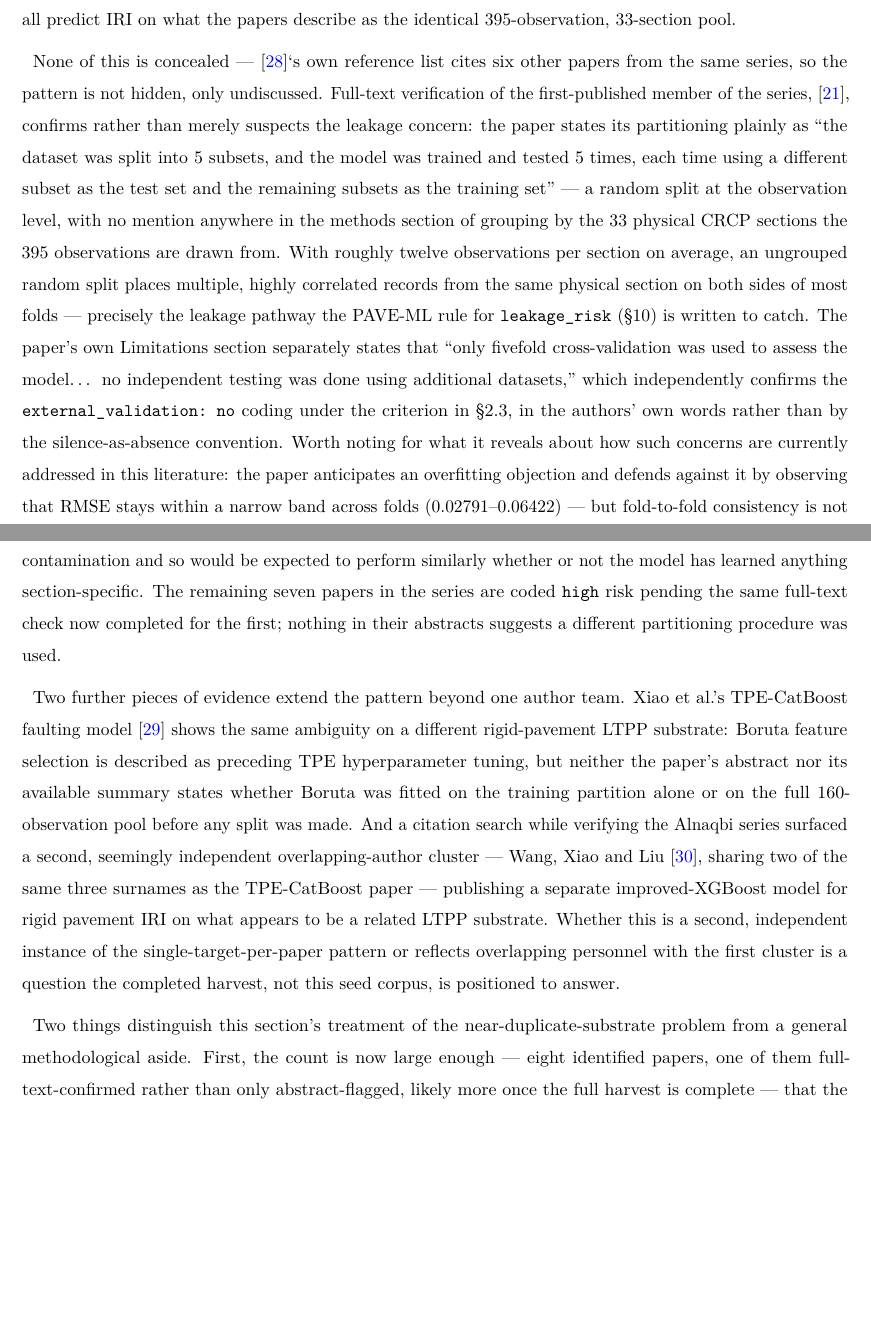
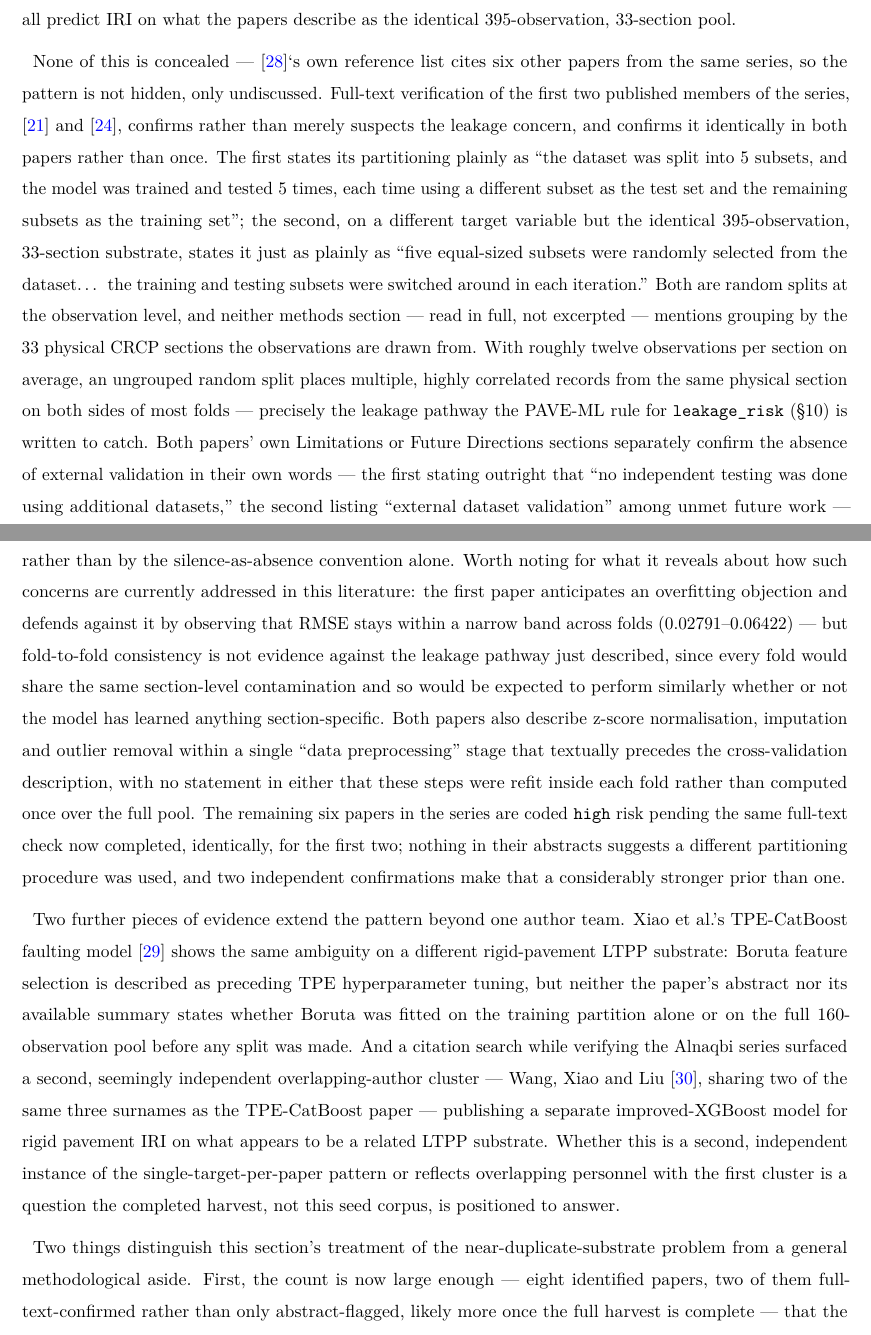
Before and after one commit to sabernaseralavi-60/Does-Hybridisation-Pay-A-Systematic-Review-of-Hybrids-in-Pavement-Engineering, a Quarto document (manuscript.qmd): two parts of pages 11 and 12 of 25, joined at a grey line, cut so that both start at the same text, the shorter picture padded with empty space. The pictures show the output file output/manuscript.pdf that the author committed with the source.

Commit message:
Phase 9: second full-text verification (Alnaqbi2025predictive) replicates identical leakage pattern independently; two of eight series papers now confirmed rather than one; 25-page clean render

```diff
--- a/data/seed_bibliography.csv
+++ b/data/seed_bibliography.csv
@@ -77,7 +77,7 @@ doi,year,authors,title,venue,cited_by_count,role_in_review,pavement_domain,pavem
 10.3390/su152316337,2023,"Rondinella, F.; Oreto, C.; Abbondati, F.; et al.",Laboratory investigation and machine learning modeling of road pavement asphalt mixtures prepared with construction and demolition waste and RAP,Sustainability,20,"§5 (materials, tuned-baseline comparator)",materials,flexible,support vector machine; CatBoost,none (both learners evaluated without metaheuristic coupling),laboratory (hot and cold asphalt mixtures with recycled aggregate),,none,mix-design procedure integration,"CatBoost (R2 = 0.868-0.992) compared directly against SVM on the same laboratory data without any metaheuristic coupling on either side -- a genuine same-budget, non-hybrid comparator pair, useful as one more §9 tuned-baseline reference point once the exact tuning procedure is confirmed from the full text.",none
 10.1007/s41062-025-02249-7,2025,"Alnaqbi, A.; Zeiada, W.; Al-Khateeb, G.",A PSO-tuned gradient boosting model for accurate IRI prediction in continuously reinforced concrete pavements,Innovative Infrastructure Solutions,0,§7 & §11 — same-substrate series (2 of 14+),performance-prediction,rigid (CRCP),gradient boosting machine,PSO,"LTPP (395 observations, 33 CRCP sections)",395 / 33 sections,feature importance; sensitivity analysis,none,"SAME-SUBSTRATE SERIES: one of at least 14 identified single-target papers by an overlapping author team (Alnaqbi, Zeiada, Al-Khateeb, and variously Abuzwidah/Hamad/Barakat/Nasr), all drawing on the same ~33-section, ~385-395-observation CRCP LTPP substrate, each pairing a different metaheuristic (mostly PSO or GA) with a different base learner (mostly SVR or GBM) to predict a different single target (IRI, longitudinal cracking, transverse cracking, spalling, punchouts, faulting, friction number, rutting), each via five-fold CV, each reporting R2 in the 0.90-0.99 range. See Section 7/11 for the full count and the leakage question this raises: is five-fold CV on this substrate ever grouped by section, or does it split at observation level across all these papers?",H1
 10.1007/s43995-025-00214-0,2025,"Alnaqbi, A.; Al-Khateeb, G. G.; Zeiada, W.",High-accuracy prediction of roughness in CRCP using a hybrid genetic algorithm–SVR approach,J. Umm Al-Qura Univ. Eng. Archit.,0,§7 & §11 — same-substrate series (3 of 14+),performance-prediction,rigid (CRCP),support vector regression,genetic algorithm,"LTPP (395 observations, 33 CRCP sections)",395 / 33 sections,,none,"SAME-SUBSTRATE SERIES: one of at least 14 identified single-target papers by an overlapping author team (Alnaqbi, Zeiada, Al-Khateeb, and variously Abuzwidah/Hamad/Barakat/Nasr), all drawing on the same ~33-section, ~385-395-observation CRCP LTPP substrate, each pairing a different metaheuristic (mostly PSO or GA) with a different base learner (mostly SVR or GBM) to predict a different single target (IRI, longitudinal cracking, transverse cracking, spalling, punchouts, faulting, friction number, rutting), each via five-fold CV, each reporting R2 in the 0.90-0.99 range. See Section 7/11 for the full count and the leakage question this raises: is five-fold CV on this substrate ever grouped by section, or does it split at observation level across all these papers? R2=0.991, RMSE=0.039 -- a THIRD optimizer-learner pair (after PSO-SVR and PSO-GBM) on the identical substrate for the identical target (IRI).",H1
-10.1186/s44147-025-00623-x,2025,"Alnaqbi, A.; Al-Khateeb, G.; Zeiada, W.",Predictive modeling of longitudinal cracking in CRCP using PSO-tuned gradient boosting machines,J. Eng. Appl. Sci.,0,§7 & §11 — same-substrate series (4 of 14+),performance-prediction,rigid (CRCP),gradient boosting machine,PSO,LTPP (33 CRCP sections),33 sections,feature importance; sensitivity analysis,none,"SAME-SUBSTRATE SERIES: one of at least 14 identified single-target papers by an overlapping author team (Alnaqbi, Zeiada, Al-Khateeb, and variously Abuzwidah/Hamad/Barakat/Nasr), all drawing on the same ~33-section, ~385-395-observation CRCP LTPP substrate, each pairing a different metaheuristic (mostly PSO or GA) with a different base learner (mostly SVR or GBM) to predict a different single target (IRI, longitudinal cracking, transverse cracking, spalling, punchouts, faulting, friction number, rutting), each via five-fold CV, each reporting R2 in the 0.90-0.99 range. See Section 7/11 for the full count and the leakage question this raises: is five-fold CV on this substrate ever grouped by section, or does it split at observation level across all these papers?",H1
+10.1186/s44147-025-00623-x,2025,"Alnaqbi, A.; Al-Khateeb, G.; Zeiada, W.",Predictive modeling of longitudinal cracking in CRCP using PSO-tuned gradient boosting machines,J. Eng. Appl. Sci.,0,PRIMARY — §7 & §10 FULL-TEXT-VERIFIED leakage case (2nd confirmed) & same-substrate series (2 of 14+),performance-prediction,rigid (CRCP),gradient boosting machine,PSO,LTPP (33 CRCP sections),33 sections,feature importance; sensitivity analysis,none,"FULL-TEXT VERIFIED (second confirmed case in the series, replicating 10.1186/s44147-025-00706-9): methods state plainly 'Five equal-sized subsets were randomly selected from the dataset... the training and testing subsets were switched around in each iteration' -- again a random split at OBSERVATION level with no section-level grouping across the paper's methods section. z-score normalization, missing-value imputation, and IQR-based outlier removal are all described within a single 'data preprocessing stage' that textually precedes the cross-validation description, with no statement that any of these steps were refit per fold. The paper's own Future Directions section separately lists 'External dataset validation' as unmet future work -- a second self-admission of no external validation, independent of the first paper's. leakage_risk: HIGH (confirmed). external_validation: NO (author-confirmed, second instance). This paper ALSO reproduces, in its own Table 1, a literature summary of other rigid-pavement LTPP ML studies that substantially overlaps with the same-substrate series documented in this review's Section 7 -- the authors are aware of the surrounding literature's density on this exact substrate, which sharpens rather than excuses the absence of any discussion of shared-substrate or shared-personnel effects across their own papers.",H1
 10.1007/s41024-025-00667-9,2025,"Alnaqbi, A.; Al-Khateeb, G. G.; Zeiada, W.",Optimized prediction of longitudinal cracking in concrete pavements using hybrid GA-GBM models,J. Building Pathol. Rehabil.,0,§7 & §11 — same-substrate series (5 of 14+),performance-prediction,rigid (CRCP),gradient boosting machine,genetic algorithm,"LTPP (385 observations, 33 CRCP sections)",385 / 33 sections,,none,"SAME-SUBSTRATE SERIES: one of at least 14 identified single-target papers by an overlapping author team (Alnaqbi, Zeiada, Al-Khateeb, and variously Abuzwidah/Hamad/Barakat/Nasr), all drawing on the same ~33-section, ~385-395-observation CRCP LTPP substrate, each pairing a different metaheuristic (mostly PSO or GA) with a different base learner (mostly SVR or GBM) to predict a different single target (IRI, longitudinal cracking, transverse cracking, spalling, punchouts, faulting, friction number, rutting), each via five-fold CV, each reporting R2 in the 0.90-0.99 range. See Section 7/11 for the full count and the leakage question this raises: is five-fold CV on this substrate ever grouped by section, or does it split at observation level across all these papers? Same target (longitudinal cracking) as the PSO-GBM paper in this series, now with GA instead of PSO -- i.e. two papers differing only in which metaheuristic tunes the same base learner on the same target and substrate.",H1
 10.1007/s41024-024-00499-z,2024,"Alnaqbi, A.; Al-Khateeb, G.; Zeiada, W.",A hybrid approach of support vector regression with genetic algorithm optimization for predicting spalling in continuously reinforced concrete pavement,J. Building Pathol. Rehabil.,0,§7 & §11 — same-substrate series (6 of 14+),performance-prediction,rigid (CRCP),support vector regression,genetic algorithm,LTPP (33 CRCP sections),33 sections,,none,"SAME-SUBSTRATE SERIES: one of at least 14 identified single-target papers by an overlapping author team (Alnaqbi, Zeiada, Al-Khateeb, and variously Abuzwidah/Hamad/Barakat/Nasr), all drawing on the same ~33-section, ~385-395-observation CRCP LTPP substrate, each pairing a different metaheuristic (mostly PSO or GA) with a different base learner (mostly SVR or GBM) to predict a different single target (IRI, longitudinal cracking, transverse cracking, spalling, punchouts, faulting, friction number, rutting), each via five-fold CV, each reporting R2 in the 0.90-0.99 range. See Section 7/11 for the full count and the leakage question this raises: is five-fold CV on this substrate ever grouped by section, or does it split at observation level across all these papers?",H1
 10.3390/constrmater6010006,2026,"Alnaqbi, A. J.; Zeiada, W.; Al-Khateeb, G. G.",Predicting friction number in CRCP using GA-optimized gradient boosting machines,Construction Materials,0,§7 & §11 — same-substrate series (7 of 14+),performance-prediction,rigid (CRCP),gradient boosting machine,genetic algorithm,LTPP (33 CRCP sections),33 sections,,none,"SAME-SUBSTRATE SERIES: one of at least 14 identified single-target papers by an overlapping author team (Alnaqbi, Zeiada, Al-Khateeb, and variously Abuzwidah/Hamad/Barakat/Nasr), all drawing on the same ~33-section, ~385-395-observation CRCP LTPP substrate, each pairing a different metaheuristic (mostly PSO or GA) with a different base learner (mostly SVR or GBM) to predict a different single target (IRI, longitudinal cracking, transverse cracking, spalling, punchouts, faulting, friction number, rutting), each via five-fold CV, each reporting R2 in the 0.90-0.99 range. See Section 7/11 for the full count and the leakage question this raises: is five-fold CV on this substrate ever grouped by section, or does it split at observation level across all these papers?",H1
--- a/manuscript.qmd
+++ b/manuscript.qmd
@@ -458,31 +458,43 @@ identical 395-observation, 33-section pool.
 
 None of this is concealed — @Alnaqbi2025optimizing's own reference list cites six
 other papers from the same series, so the pattern is not hidden, only
-undiscussed. Full-text verification of the first-published member of the series,
-@Alnaqbi2025learning, confirms rather than merely suspects the leakage concern:
-the paper states its partitioning plainly as "the dataset was split into 5
-subsets, and the model was trained and tested 5 times, each time using a
-different subset as the test set and the remaining subsets as the training set"
-— a random split at the observation level, with no mention anywhere in the
-methods section of grouping by the 33 physical CRCP sections the 395 observations
+undiscussed. Full-text verification of the first two published members of the
+series, @Alnaqbi2025learning and @Alnaqbi2025predictive, confirms rather than
+merely suspects the leakage concern, and confirms it identically in both papers
+rather than once. The first states its partitioning plainly as "the dataset was
+split into 5 subsets, and the model was trained and tested 5 times, each time
+using a different subset as the test set and the remaining subsets as the
+training set"; the second, on a different target variable but the identical
+395-observation, 33-section substrate, states it just as plainly as "five
+equal-sized subsets were randomly selected from the dataset... the training and
+testing subsets were switched around in each iteration." Both are random splits
+at the observation level, and neither methods section — read in full, not
+excerpted — mentions grouping by the 33 physical CRCP sections the observations
 are drawn from. With roughly twelve observations per section on average, an
 ungrouped random split places multiple, highly correlated records from the same
 physical section on both sides of most folds — precisely the leakage pathway the
-PAVE-ML rule for `leakage_risk` (§10) is written to catch. The paper's own
-Limitations section separately states that "only fivefold cross-validation was
-used to assess the model... no independent testing was done using additional
-datasets," which independently confirms the `external_validation: no` coding
-under the criterion in §2.3, in the authors' own words rather than by the
-silence-as-absence convention. Worth noting for what it reveals about how such
-concerns are currently addressed in this literature: the paper anticipates an
-overfitting objection and defends against it by observing that RMSE stays within
-a narrow band across folds (0.02791–0.06422) — but fold-to-fold consistency is
-not evidence against the leakage pathway just described, since every fold would
-share the same section-level contamination and so would be expected to perform
-similarly whether or not the model has learned anything section-specific. The
-remaining seven papers in the series are coded `high` risk pending the same
-full-text check now completed for the first; nothing in their abstracts suggests
-a different partitioning procedure was used.
+PAVE-ML rule for `leakage_risk` (§10) is written to catch. Both papers' own
+Limitations or Future Directions sections separately confirm the absence of
+external validation in their own words — the first stating outright that "no
+independent testing was done using additional datasets," the second listing
+"external dataset validation" among unmet future work — which independently
+confirms the `external_validation: no` coding under the criterion in §2.3 twice
+over, rather than by the silence-as-absence convention alone. Worth noting for
+what it reveals about how such concerns are currently addressed in this
+literature: the first paper anticipates an overfitting objection and defends
+against it by observing that RMSE stays within a narrow band across folds
+(0.02791–0.06422) — but fold-to-fold consistency is not evidence against the
+leakage pathway just described, since every fold would share the same
+section-level contamination and so would be expected to perform similarly
+whether or not the model has learned anything section-specific. Both papers also
+describe z-score normalisation, imputation and outlier removal within a single
+"data preprocessing" stage that textually precedes the cross-validation
+description, with no statement in either that these steps were refit inside each
+fold rather than computed once over the full pool. The remaining six papers in
+the series are coded `high` risk pending the same full-text check now completed,
+identically, for the first two; nothing in their abstracts suggests a different
+partitioning procedure was used, and two independent confirmations make that a
+considerably stronger prior than one.
 
 Two further pieces of evidence extend the pattern beyond one author team. Xiao et
 al.'s TPE-CatBoost faulting model [@Xiao2023optimizing] shows the same ambiguity
@@ -501,7 +513,7 @@ not this seed corpus, is positioned to answer.
 
 Two things distinguish this section's treatment of the near-duplicate-substrate
 problem from a general methodological aside. First, the count is now large enough
-— eight identified papers, one of them full-text-confirmed rather than only
+— eight identified papers, two of them full-text-confirmed rather than only
 abstract-flagged, likely more once the full harvest is complete — that the
 completed review can report a systematic, partly-verified finding rather than
 gesture at a concern: what fraction of this specific author team's
```
Also changed, not shown: output/manuscript.html, output/manuscript.pdf, manuscript.qmd (22 more changed lines), 4 other files.
